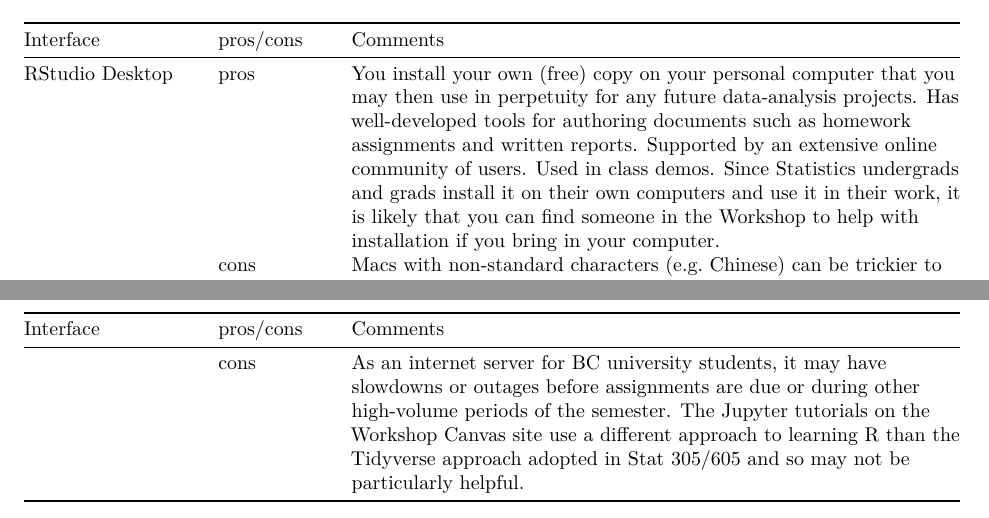
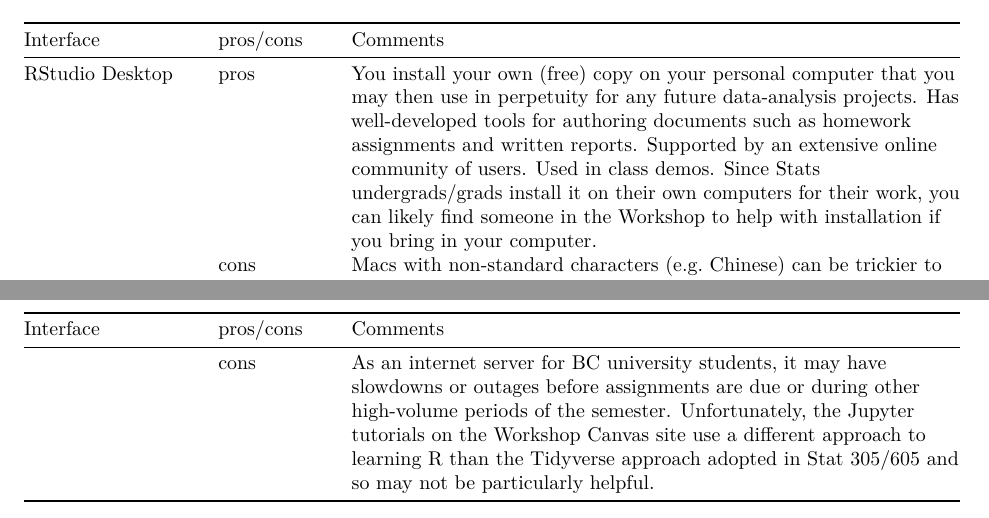
Before and after one commit to SFUStatgen/RforStat2, an R Markdown document (RTutorials/overview.Rmd): two parts of pages 1 and 2 of 2, joined at a grey line, cut so that both start at the same text. Rendered offline with R 4.5, knitr and Pandoc, then LaTeX, with nearby package versions.

Commit message:
Update overview.Rmd

```diff
--- a/RTutorials/overview.Rmd
+++ b/RTutorials/overview.Rmd
@@ -35,9 +35,9 @@ These interfaces are all supported by the Stat Workshop. A partial list of the p
 
 | Interface      | pros/cons | Comments                                           |
 | -------------- | --------- | -------------------------------------------------- |
-RStudio Desktop | pros | You install your own (free) copy on your personal computer that you may then use in perpetuity for any future data-analysis projects. Has well-developed tools for authoring documents such as homework assignments and written reports. Supported by an extensive online community of users. Used in class demos. Since Statistics undergrads and grads install it on their own computers and use it in their work, it is likely that you can find someone in the Workshop to help with installation if you bring in your computer.
+RStudio Desktop | pros | You install your own (free) copy on your personal computer that you may then use in perpetuity for any future data-analysis projects. Has well-developed tools for authoring documents such as homework assignments and written reports. Supported by an extensive online community of users. Used in class demos. Since Stats undergrads/grads install it on their own computers for their work, you can likely find someone in the Workshop to help with installation if you bring in your computer.
 |   | cons  | Macs with non-standard characters (e.g. Chinese) can be trickier to install on but instructions are available on the Workshop Canvas site. |
 | RStudio Cloud | pros | No installation required; instead access is through the internet. A CloudFront (Amazon) server with the same interface as RStudio Desktop. Extensive learning materials (e.g. tutorial documents and online videos) are made available.|
 |    | cons  | As an internet server on the Amazon Cloud, it may have slowdowns or outages from time to time.|
 | Jupyter | pros | No installation required; instead access is through the internet. A UBC server with the Jupyter interface to an array of computing languages, as well as to R.|
-|   | cons | As an internet server for BC university students, it may have slowdowns or outages before assignments are due or during other high-volume periods of the semester. The Jupyter tutorials on the Workshop Canvas site use a different approach to learning R than the Tidyverse approach adopted in Stat 305/605 and so may not be particularly helpful.|
+|   | cons | As an internet server for BC university students, it may have slowdowns or outages before assignments are due or during other high-volume periods of the semester. Unfortunately, the Jupyter tutorials on the Workshop Canvas site use a different approach to learning R than the Tidyverse approach adopted in Stat 305/605 and so may not be particularly helpful.|
```
